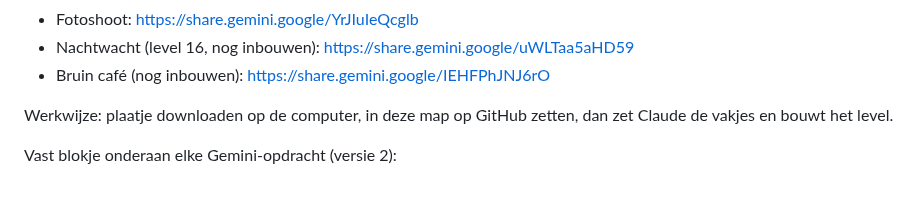
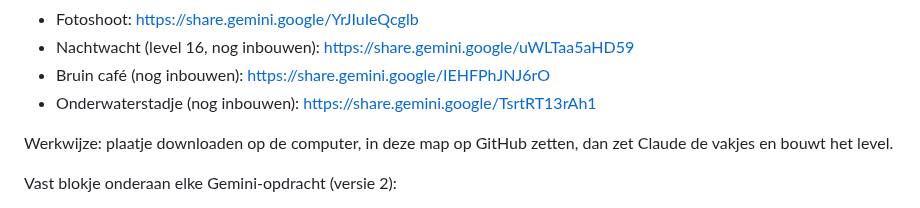
Before and after one commit to deweef/spelletjes, a Markdown page: zoek/LEESMIJ.md, the part around the change. Rendered like a GitHub page.

Commit message:
Zoekplaatje: link naar het onderwaterstadje bewaard
Co-Authored-By: Claude Opus 5.5 <noreply@anthropic.com>
Claude-Session: https://claude.ai/code/session_016yiCbYbiJxj3wDkRW1beUn

```diff
--- a/zoek/LEESMIJ.md
+++ b/zoek/LEESMIJ.md
@@ -21,6 +21,7 @@ Gemini-deellinks (alleen te openen in de browser van Marcel, niet vanuit Claude)
 - Fotoshoot: https://share.gemini.google/YrJIuIeQcglb
 - Nachtwacht (level 16, nog inbouwen): https://share.gemini.google/uWLTaa5aHD59
 - Bruin café (nog inbouwen): https://share.gemini.google/IEHFPhJNJ6rO
+- Onderwaterstadje (nog inbouwen): https://share.gemini.google/TsrtRT13rAh1
 
 Werkwijze: plaatje downloaden op de computer, in deze map op GitHub zetten, dan zet Claude de vakjes en bouwt het level.
 
```
